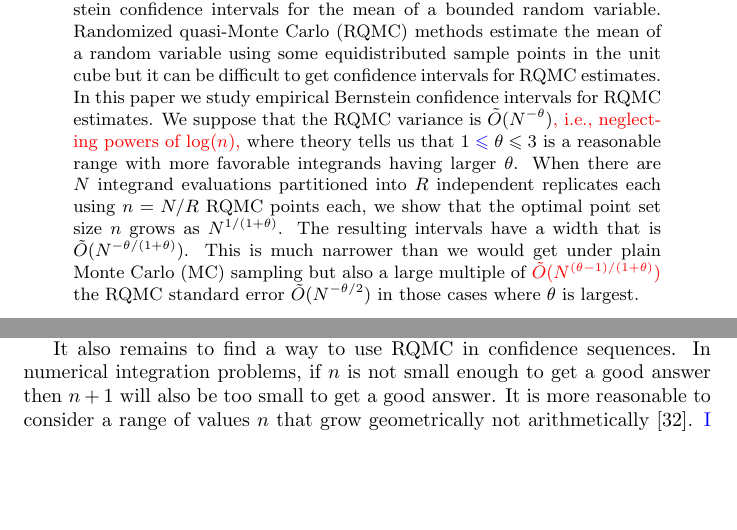
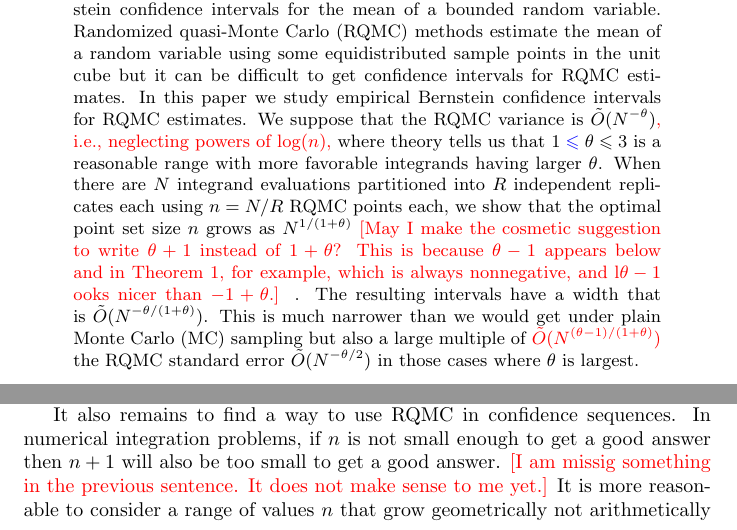
Before and after one commit to fjhickernell/Betting-Confidence-Intervals, a LaTeX paper (ebci4rqmc.tex): two parts of pages 1 and 18 of 21, joined at a grey line, cut so that both start at the same text, the shorter picture padded with empty space. Compiled offline with pdfLaTeX.

Commit message:
Fred's M3 2024 Mac Updates

```diff
--- a/ebci4rqmc.tex
+++ b/ebci4rqmc.tex
@@ -86,7 +86,7 @@ range with more favorable integrands having larger
 $\theta$. When there are $N$ integrand evaluations
 partitioned into $R$ independent replicates each using $n=N/R$
 RQMC points each, we show that the optimal point set size $n$ grows
-as $N^{1/(1+\theta)}$. The resulting intervals have
+as $N^{1/(1+\theta)}$ \fred{[May I make the cosmetic suggestion to write $\theta +1$ instead of $1 + \theta$?  This is because $\theta - 1$ appears below and in Theorem 1, for example, which is always nonnegative, and l$\theta - 1$ ooks  nicer than $-1+\theta$.] }. The resulting intervals have
 a width that is $\tilde O(N^{-\theta/(1+\theta)})$.
 This is  much narrower
 than we would get under plain Monte Carlo (MC) sampling
@@ -1317,7 +1317,7 @@ It also remains to find a way to
 use RQMC in confidence sequences.  In numerical
 integration problems, if $n$ is not small enough
 to get a good answer then $n+1$ will also be
-too small to get a good answer. It is more reasonable
+too small to get a good answer. \fred{[I am missig something in the previous sentence.  It does not make sense to me yet.]}  It is more reasonable
 to consider a range of values $n$ that grow geometrically
 not arithmetically \cite{sobo:1998}. \art{I think this is the one where Sobol said that.}  A confidence sequence for geometrically
 growing $n$ would not have to be as wide as one for arithmetically
```
Also changed, not shown: ebci4rqmc.tex (2 more changed lines).
